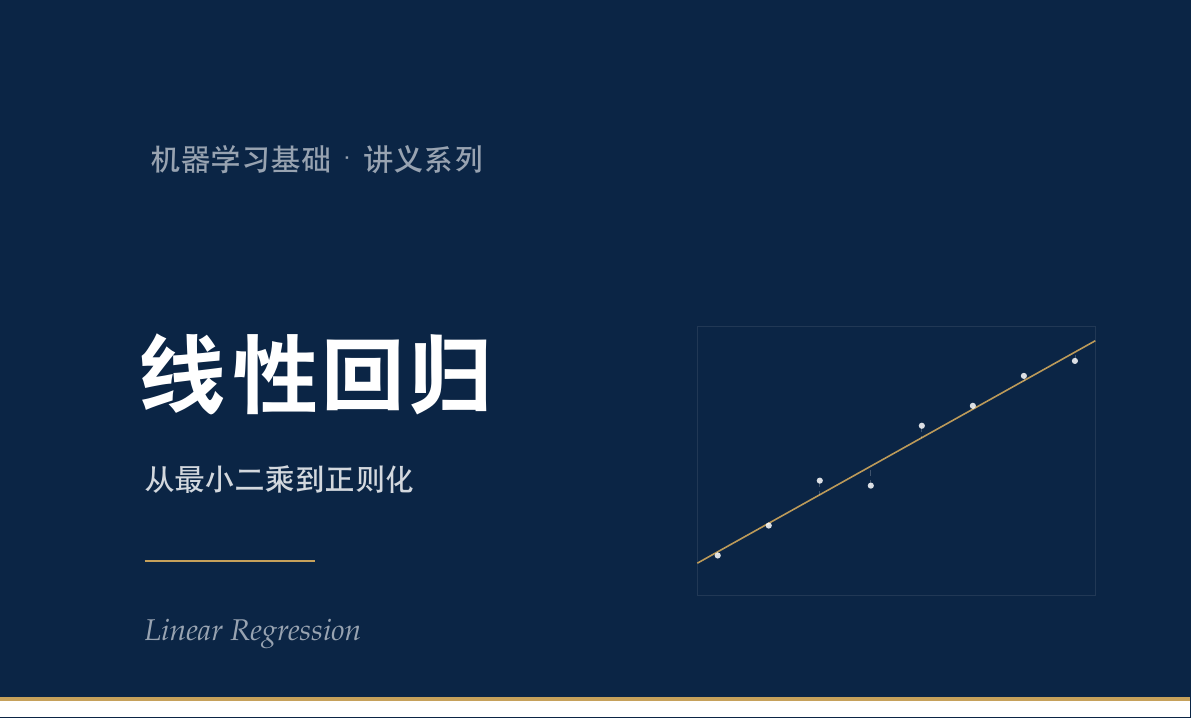
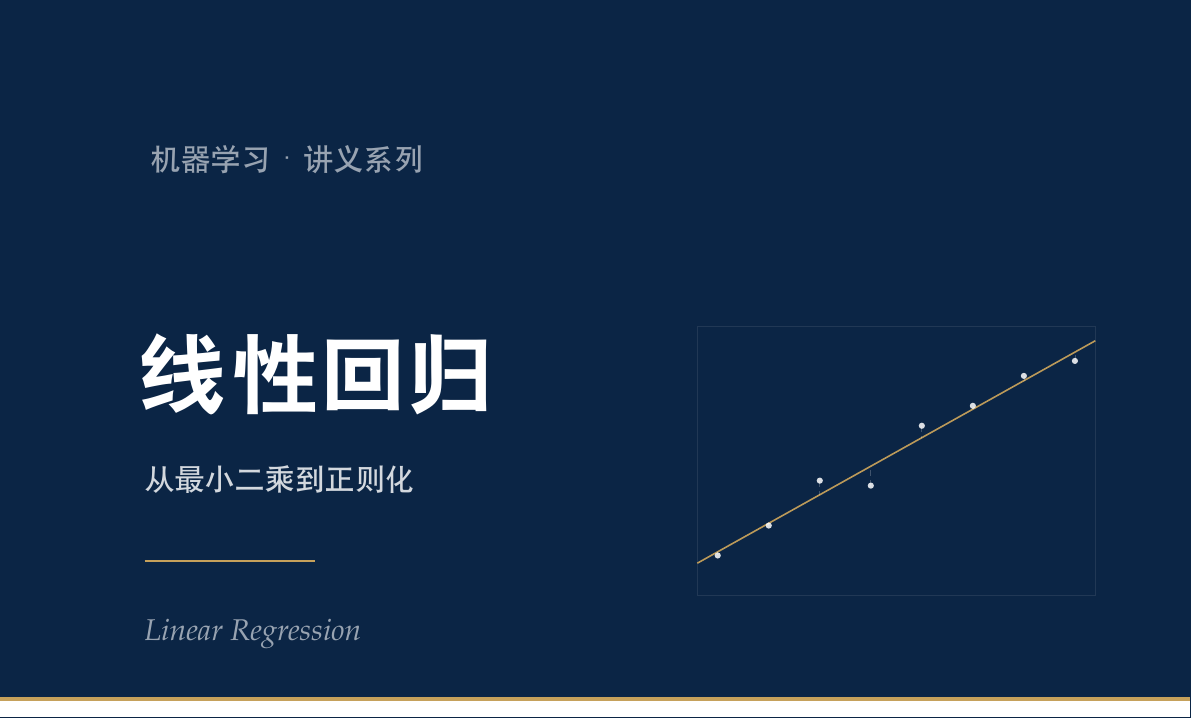
Before and after one commit to CyArk-fs/MLnote, a LaTeX document (01_linear_regression.tex): part of page 1 of 32, cut so that both start at the same text. Compiled offline with XeLaTeX; a missing font is replaced by an installed copy or a similar font.

Commit message:
更新封面系列名为「机器学习·讲义系列」

```diff
--- a/01_linear_regression.tex
+++ b/01_linear_regression.tex
@@ -279,7 +279,7 @@
   \end{scope}
 \end{tikzpicture}%
 \vspace*{0.90cm}
-{\color{white!58!navy}\sffamily\large 机器学习基础\,\textperiodcentered\,讲义系列\par}
+{\color{white!58!navy}\sffamily\large 机器学习\,\textperiodcentered\,讲义系列\par}
 \vspace{0.90cm}
 {\color{white}\sffamily\bfseries\fontsize{44}{48}\selectfont 线性回归\par}
 \vspace{0.62cm}
```
Also changed, not shown: pdf/01_linear_regression.pdf.
